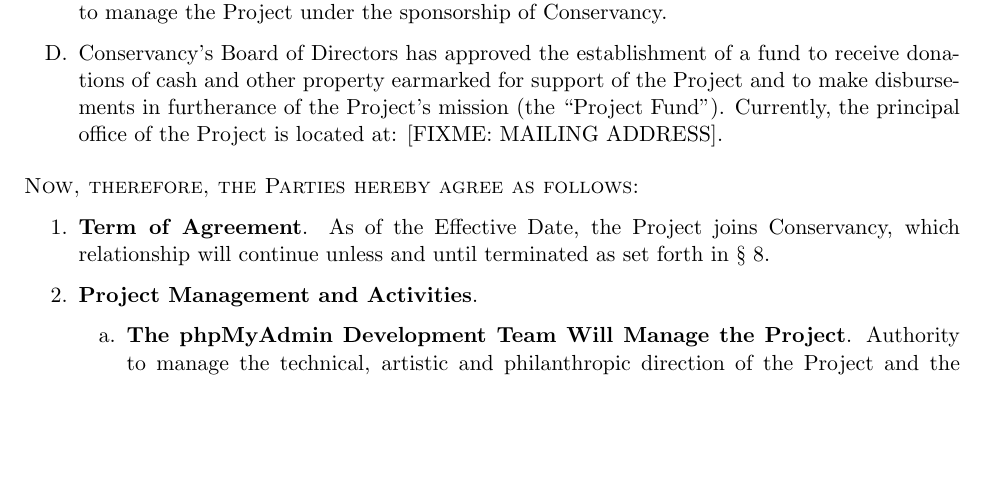
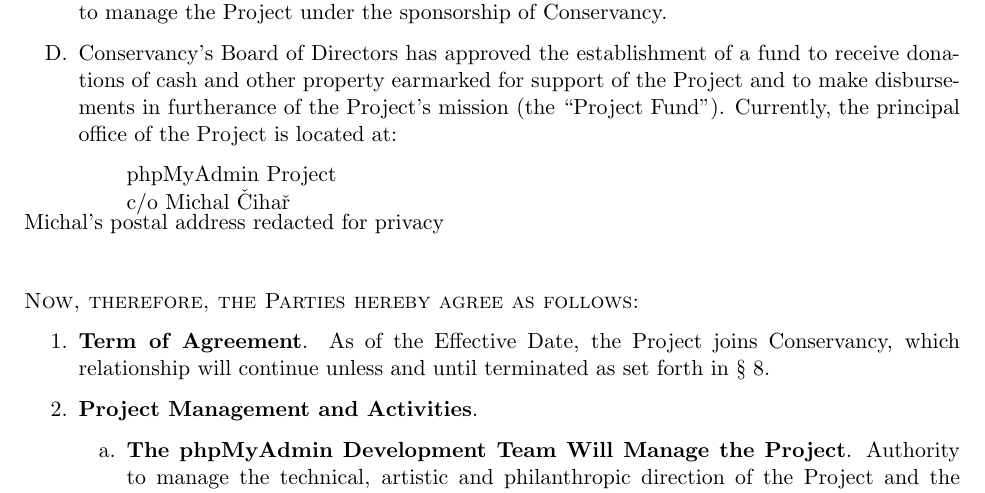
Before and after one commit to phpmyadmin/data, a LaTeX document (conservancy/FSA/conservancy-phpmyadmin-fsa.tex): part of page 1 of 5, cut so that both start at the same text, the shorter picture padded with empty space. Compiled offline with pdfLaTeX.

Commit message:
Michal's mailing address shall be the bootstrapping address. I've not added it here in the public repository for his privacy.
Note that this is merely a bootstrapping address.
The phpMyAdmin developers had asked:

>> section D : "[...]Currently,the principal office of the Project is
>> located at: [FIXME: MAILING ADDRESS]."
>> Should a mailing address be mentioned in the FSA?
>> Can this be the postal address of Conservancy?

I replied:

> This is a bootstrapping issue.  It usually does indeed end up being the
> address of one of the developers.  I know it's annoying, and of course,
> you're joining Conservancy because you *want* to have things like a postal
> mailing address that's official for the project.  Once you join, that
> address *is* Conservancy's address.  But, our lawyers tell us we should
> collect an address that is the official address if, for example, the
> Termination provision of the FSA is ever used, so that Conservancy can send
> official correspondence to someone.

```diff
--- a/conservancy/FSA/conservancy-phpmyadmin-fsa.tex
+++ b/conservancy/FSA/conservancy-phpmyadmin-fsa.tex
@@ -92,7 +92,12 @@
 of a fund to receive donations of cash and other property earmarked
 for support of the Project and to make disbursements in furtherance
 of the Project's mission (the ``Project Fund''). Currently, the
-principal office of the Project is located at: [FIXME: MAILING ADDRESS].
+principal office of the Project is located at:
+\begin{quote}
+\projectname \\
+c/o Michal Čihař \\
+[ Michal's postal address redacted for privacy ]
+\end{quote}
 \end{enumerate}
 \medskip{}
 
```
